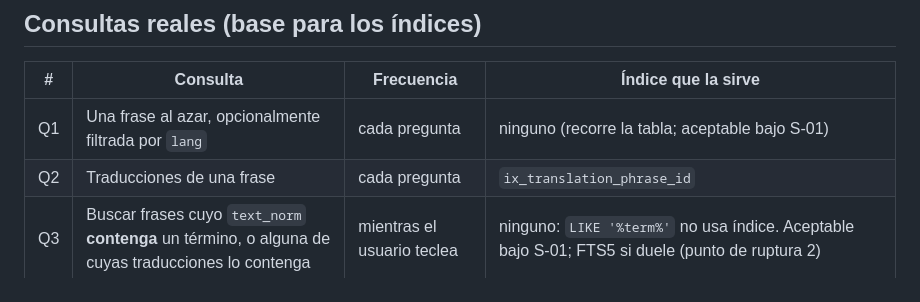
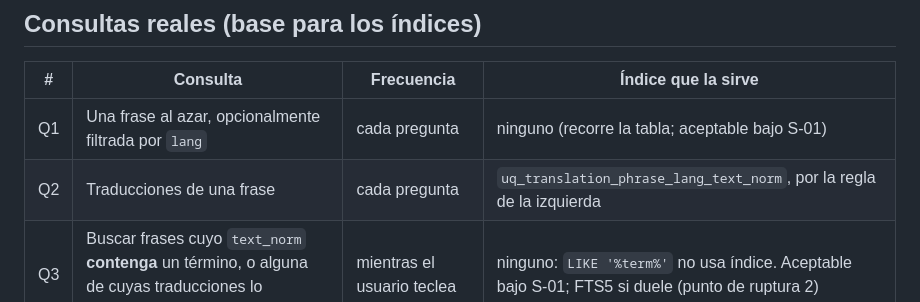
Before and after one commit to Dirac2022/VocApp, a Markdown page: docs/architecture/02-dominio.md, the part around the change. Drawn GitHub-style.

Commit message:
docs(dominio): el indice unico de translation ya sirve la consulta Q2

```diff
--- a/docs/architecture/02-dominio.md
+++ b/docs/architecture/02-dominio.md
@@ -76,7 +76,7 @@ El modelo está en tercera forma normal: cada tabla tiene una clave, cada atribu
 | # | Consulta | Frecuencia | Índice que la sirve |
 |---|---|---|---|
 | Q1 | Una frase al azar, opcionalmente filtrada por `lang` | cada pregunta | ninguno (recorre la tabla; aceptable bajo S-01) |
-| Q2 | Traducciones de una frase | cada pregunta | `ix_translation_phrase_id` |
+| Q2 | Traducciones de una frase | cada pregunta | `uq_translation_phrase_lang_text_norm`, por la regla de la izquierda |
 | Q3 | Buscar frases cuyo `text_norm` **contenga** un término, o alguna de cuyas traducciones lo contenga | mientras el usuario teclea | ninguno: `LIKE '%term%'` no usa índice. Aceptable bajo S-01; FTS5 si duele (punto de ruptura 2) |
 | Q4 | Comprobar si existe una frase con (`lang`, `text_norm`) exacto | al agregar | `uq_phrase_lang_text_norm` |
 | Q5 | Insertar frase + primera traducción | al agregar | transacción; índices únicos comprueban duplicados |
```
